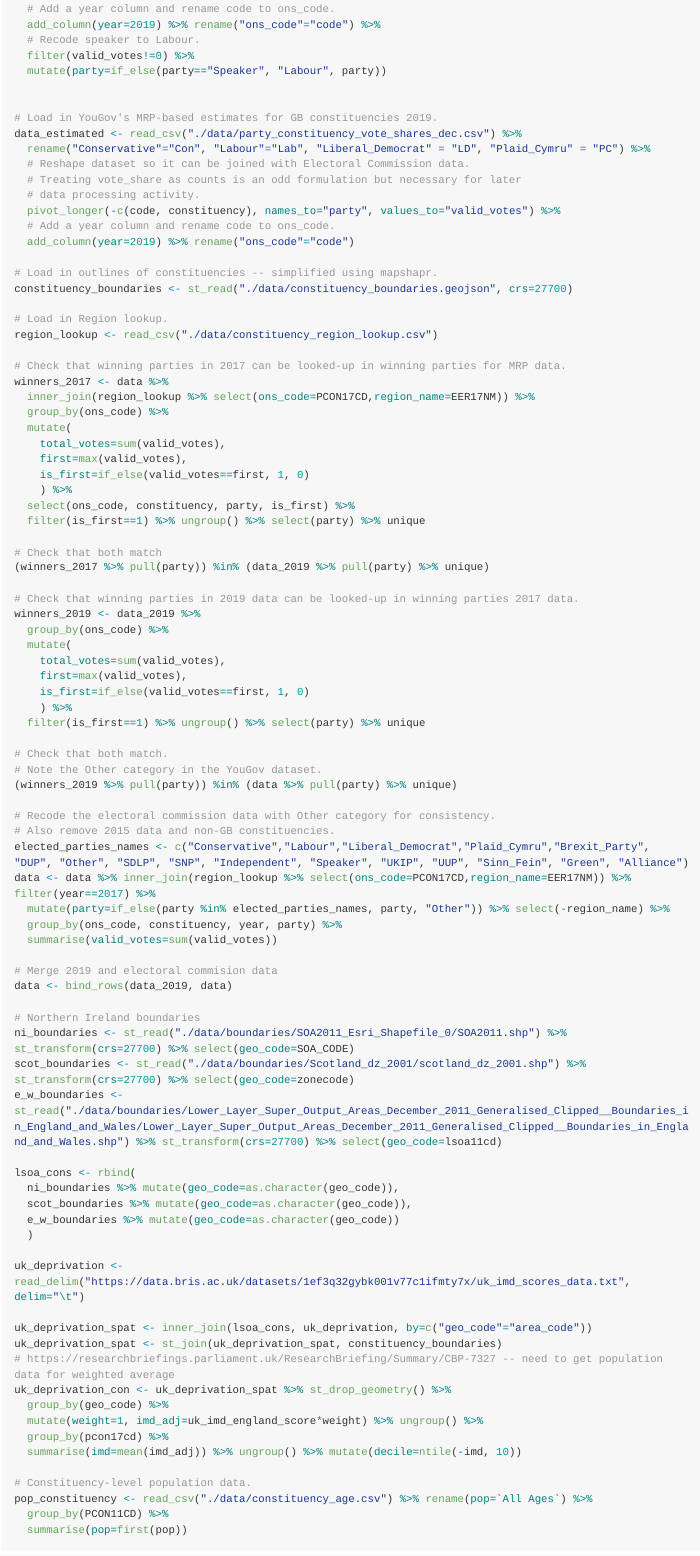
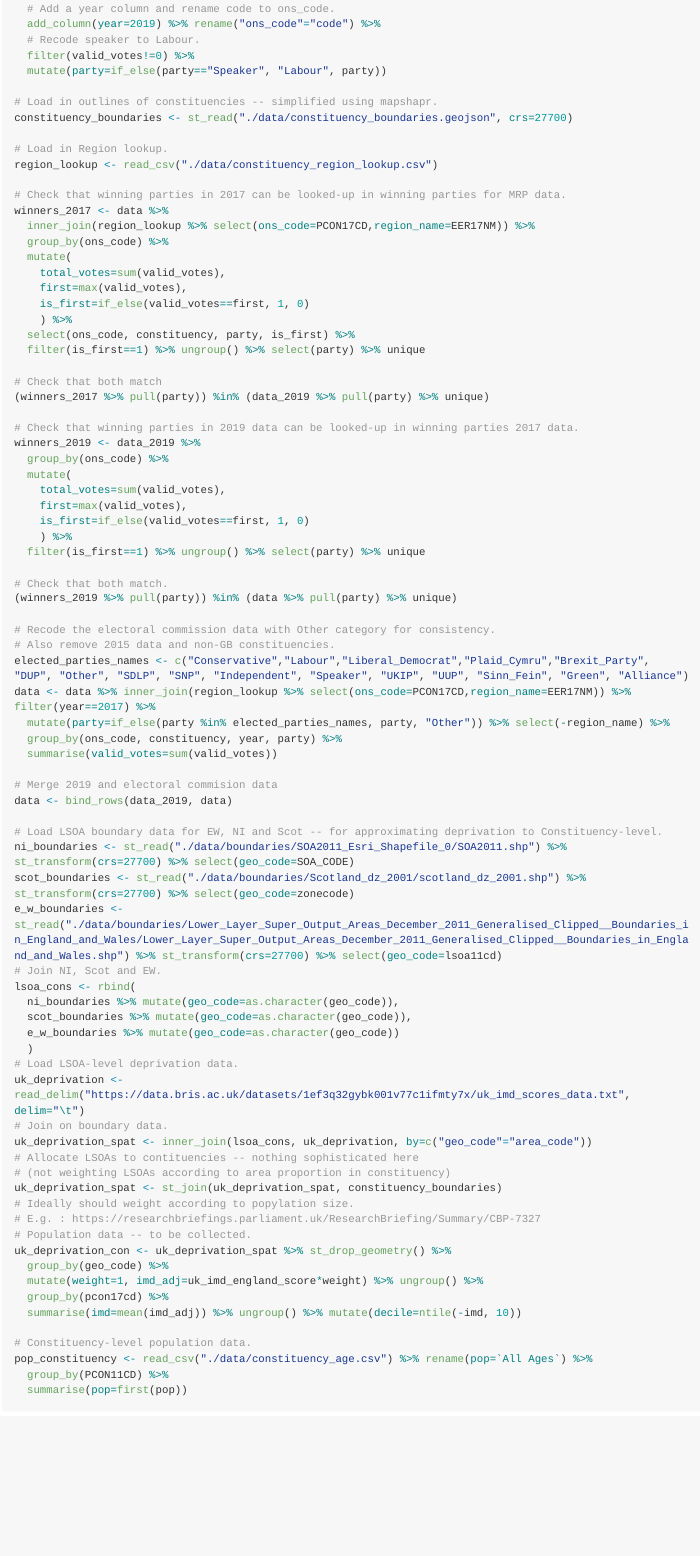
Before and after one commit to rogerbeecham/uk-general-election-vis, an R Markdown document (README.Rmd): the page in a window 1100 px wide, from 3550 px down before the commit and from 3510 px down after it, so that both start at the same text. The pictures show the output file README.md that the author committed with the source, drawn offline in the style of GitHub; long lines of code are wrapped.

```diff
--- a/README.Rmd
+++ b/README.Rmd
@@ -103,17 +101,6 @@
   # Recode speaker to Labour.
   filter(valid_votes!=0) %>%
   mutate(party=if_else(party=="Speaker", "Labour", party))
-
-
-# Load in YouGov's MRP-based estimates for GB constituencies 2019.
-data_estimated <- read_csv("./data/party_constituency_vote_shares_dec.csv") %>%
-  rename("Conservative"="Con", "Labour"="Lab", "Liberal_Democrat" = "LD", "Plaid_Cymru" = "PC") %>%
-  # Reshape dataset so it can be joined with Electoral Commission data.
-  # Treating vote_share as counts is an odd formulation but necessary for later
-  # data processing activity.
-  pivot_longer(-c(code, constituency), names_to="party", values_to="valid_votes") %>%
-  # Add a year column and rename code to ons_code.
-  add_column(year=2019) %>% rename("ons_code"="code")
 
 # Load in outlines of constituencies -- simplified using mapshapr.
 constituency_boundaries <- st_read("./data/constituency_boundaries.geojson", crs=27700)
@@ -147,7 +134,6 @@
   filter(is_first==1) %>% ungroup() %>% select(party) %>% unique
 
 # Check that both match.
-# Note the Other category in the YouGov dataset.
 (winners_2019 %>% pull(party)) %in% (data %>% pull(party) %>% unique)
 
 # Recode the electoral commission data with Other category for consistency.
@@ -161,22 +147,26 @@
 # Merge 2019 and electoral commision data
 data <- bind_rows(data_2019, data)
 
-# Northern Ireland boundaries
+# Load LSOA boundary data for EW, NI and Scot -- for approximating deprivation to Constituency-level.
 ni_boundaries <- st_read("./data/boundaries/SOA2011_Esri_Shapefile_0/SOA2011.shp") %>% st_transform(crs=27700) %>% select(geo_code=SOA_CODE)
 scot_boundaries <- st_read("./data/boundaries/Scotland_dz_2001/scotland_dz_2001.shp") %>% st_transform(crs=27700) %>% select(geo_code=zonecode)
 e_w_boundaries <- st_read("./data/boundaries/Lower_Layer_Super_Output_Areas_December_2011_Generalised_Clipped__Boundaries_in_England_and_Wales/Lower_Layer_Super_Output_Areas_December_2011_Generalised_Clipped__Boundaries_in_England_and_Wales.shp") %>% st_transform(crs=27700) %>% select(geo_code=lsoa11cd)
-
+# Join NI, Scot and EW.
 lsoa_cons <- rbind(
   ni_boundaries %>% mutate(geo_code=as.character(geo_code)),
   scot_boundaries %>% mutate(geo_code=as.character(geo_code)),
   e_w_boundaries %>% mutate(geo_code=as.character(geo_code))
   )
-
+# Load LSOA-level deprivation data.
 uk_deprivation <- read_delim("https://data.bris.ac.uk/datasets/1ef3q32gybk001v77c1ifmty7x/uk_imd_scores_data.txt", delim="\t")
-
+# Join on boundary data.
 uk_deprivation_spat <- inner_join(lsoa_cons, uk_deprivation, by=c("geo_code"="area_code"))
+# Allocate LSOAs to contituencies -- nothing sophisticated here
+# (not weighting LSOAs according to area proportion in constituency)
 uk_deprivation_spat <- st_join(uk_deprivation_spat, constituency_boundaries)
-# https://researchbriefings.parliament.uk/ResearchBriefing/Summary/CBP-7327 -- need to get population data for weighted average
+# Ideally should weight according to popylation size.
+# E.g. : https://researchbriefings.parliament.uk/ResearchBriefing/Summary/CBP-7327
+# Population data -- to be collected.
 uk_deprivation_con <- uk_deprivation_spat %>% st_drop_geometry() %>%
   group_by(geo_code) %>%
   mutate(weight=1, imd_adj=uk_imd_england_score*weight) %>% ungroup() %>%
```
Also changed, not shown: README.md, README.Rmd (6 more changed lines).
